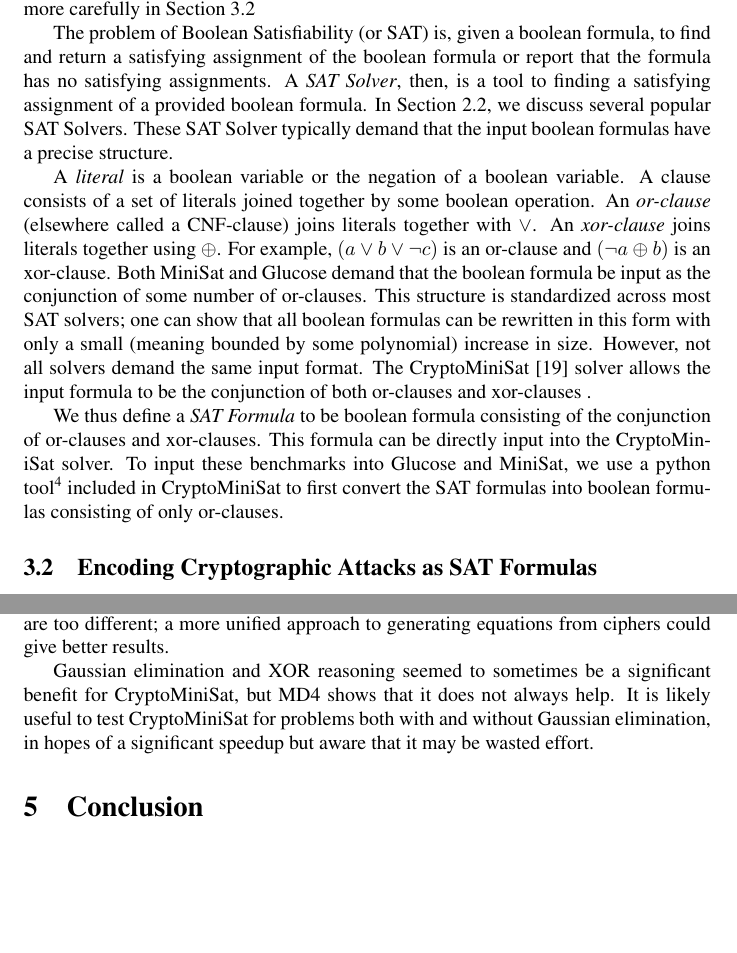
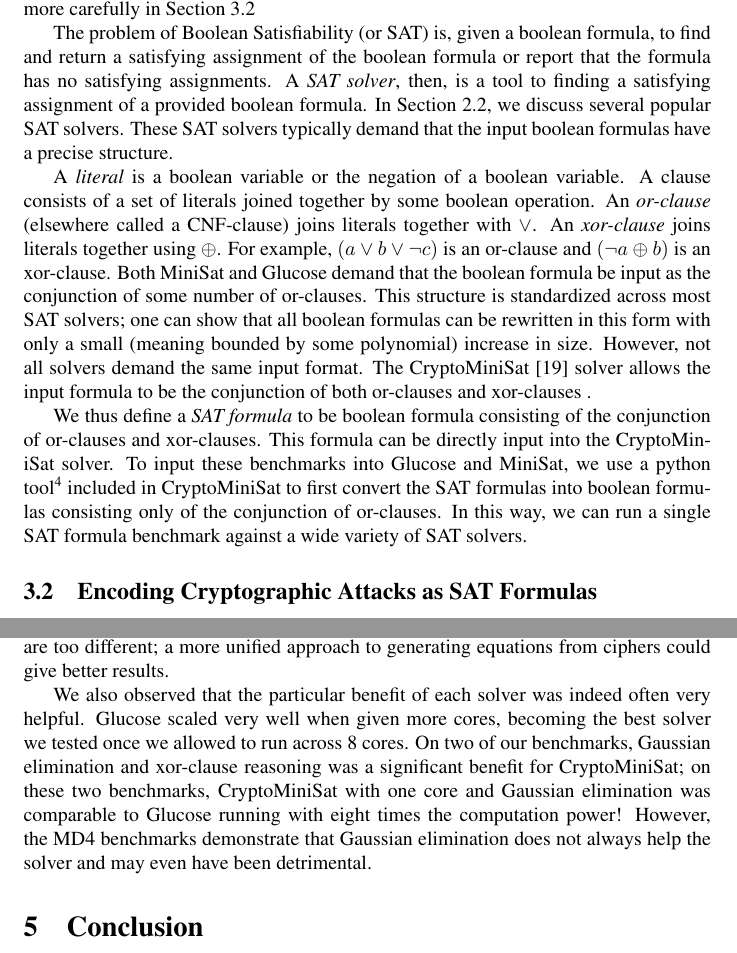
Before and after one commit to kingofferrets/Comp541Project, a LaTeX document (paper/security.tex, which reads paper/encoding.tex, paper/results.tex): two parts of pages 4 and 8 of 10, joined at a grey line, cut so that both start at the same text, the shorter picture padded with empty space. Compiled offline with pdfLaTeX.

Commit message:
Tweaks to results

```diff
--- a/paper/encoding.tex
+++ b/paper/encoding.tex
@@ -10,11 +10,11 @@ A \emph{Boolean formula} is an expression constructed from combining boolean var
 
 For example, $(p \lor q) \oplus \neg r$ is a boolean formula over the set of boolean variables $\{p, q, r\}$. If we compute all satisfying assignments of this formula, we see that the assignment to $r$ must be equal to the value of $p \text{ or } q$. Thus we say that this formula \emph{encodes} the equation $r = p \text{ or } q$. This idea of encoding an equation will be discussed more carefully in Section \ref{sec:encoding:desc}
 
-The problem of Boolean Satisfiability (or SAT) is, given a boolean formula, to find and return a satisfying assignment of the boolean formula or report that the formula has no satisfying assignments. A \emph{SAT Solver}, then, is a tool to finding a satisfying assignment of a provided boolean formula. In Section \ref{sec:related:solvers}, we discuss several popular SAT Solvers. These SAT Solver typically demand that the input boolean formulas have a precise structure.
+The problem of Boolean Satisfiability (or SAT) is, given a boolean formula, to find and return a satisfying assignment of the boolean formula or report that the formula has no satisfying assignments. A \emph{SAT solver}, then, is a tool to finding a satisfying assignment of a provided boolean formula. In Section \ref{sec:related:solvers}, we discuss several popular SAT solvers. These SAT solvers typically demand that the input boolean formulas have a precise structure.
 
 A \emph{literal} is a boolean variable or the negation of a boolean variable. A clause consists of a set of literals joined together by some boolean operation. An \emph{or-clause} (elsewhere called a CNF-clause) joins literals together with $\lor$. An \emph{xor-clause} joins literals together using $\oplus$. For example, $(a \lor b \lor \neg c)$ is an or-clause and $(\neg a \oplus b)$ is an xor-clause. Both MiniSat and Glucose demand that the boolean formula be input as the conjunction of some number of or-clauses. This structure is standardized across most SAT solvers; one can show that all boolean formulas can be rewritten in this form with only a small (meaning bounded by some polynomial) increase in size. However, not all solvers demand the same input format. The CryptoMiniSat \cite{SNC09} solver allows the input formula to be the conjunction of both or-clauses and xor-clauses .
 
-We thus define a \emph{SAT Formula} to be boolean formula consisting of the conjunction of or-clauses and xor-clauses. This formula can be directly input into the CryptoMiniSat solver. To input these benchmarks into Glucose and MiniSat, we use a python tool\footnote{https://github.com/msoos/cnf-utils} included in CryptoMiniSat to first convert the SAT formulas into boolean formulas consisting of only or-clauses.
+We thus define a \emph{SAT formula} to be boolean formula consisting of the conjunction of or-clauses and xor-clauses. This formula can be directly input into the CryptoMiniSat solver. To input these benchmarks into Glucose and MiniSat, we use a python tool\footnote{https://github.com/msoos/cnf-utils} included in CryptoMiniSat to first convert the SAT formulas into boolean formulas consisting only of the conjunction of or-clauses. In this way, we can run a single SAT formula benchmark against a wide variety of SAT solvers.
 
 
 \subsection{Encoding Cryptographic Attacks as SAT Formulas}
--- a/paper/results.tex
+++ b/paper/results.tex
@@ -30,4 +30,4 @@ We hypothesize that both CryptoMiniSat and Glucose have improved over the last t
 
 The results on all solvers across all the benchmarks is collected in Table \ref{table:all:runtime}. We observe that the relative performance of the solvers changes significantly across problems -- for example, MiniSat is the worst solver for SAT problems based on Crypto1, and the best for those based on DES and on MD4. SAT solver performance for cryptanalytic problems has not gotten better, worse, or even stayed the same in the past 10 years. Instead, it has done all of those for different problems. Our results do not give proof of why this is, but might suggest a few possible answers to be examined further. It might be that ``SAT solving for cryptanalysis'' is not a useful grouping of problems, and must be further subdivided into SAT solvers for block ciphers or hash functions to find useful correlations. Alternatively, these SAT solvers are built to be general purpose solvers; their internal heuristics are not necessarily the best for cryptanalytic problems. It could also be that the techniques we used to encode cryptographic attacks as SAT formulas are too different; a more unified approach to generating equations from ciphers could give better results.
 
-Gaussian elimination and XOR reasoning seemed to sometimes be a significant benefit for CryptoMiniSat, but MD4 shows that it does not always help. It is likely useful to test CryptoMiniSat for problems both with and without Gaussian elimination, in hopes of a significant speedup but aware that it may be wasted effort.
+We also observed that the particular benefit of each solver was indeed often very helpful. Glucose scaled very well when given more cores, becoming the best solver we tested once we allowed to run across 8 cores. On two of our benchmarks, Gaussian elimination and xor-clause reasoning was a significant benefit for CryptoMiniSat; on these two benchmarks, CryptoMiniSat with one core and Gaussian elimination was comparable to Glucose running with eight times the computation power! However, the MD4 benchmarks demonstrate that Gaussian elimination does not always help the solver and may even have been detrimental.
```
